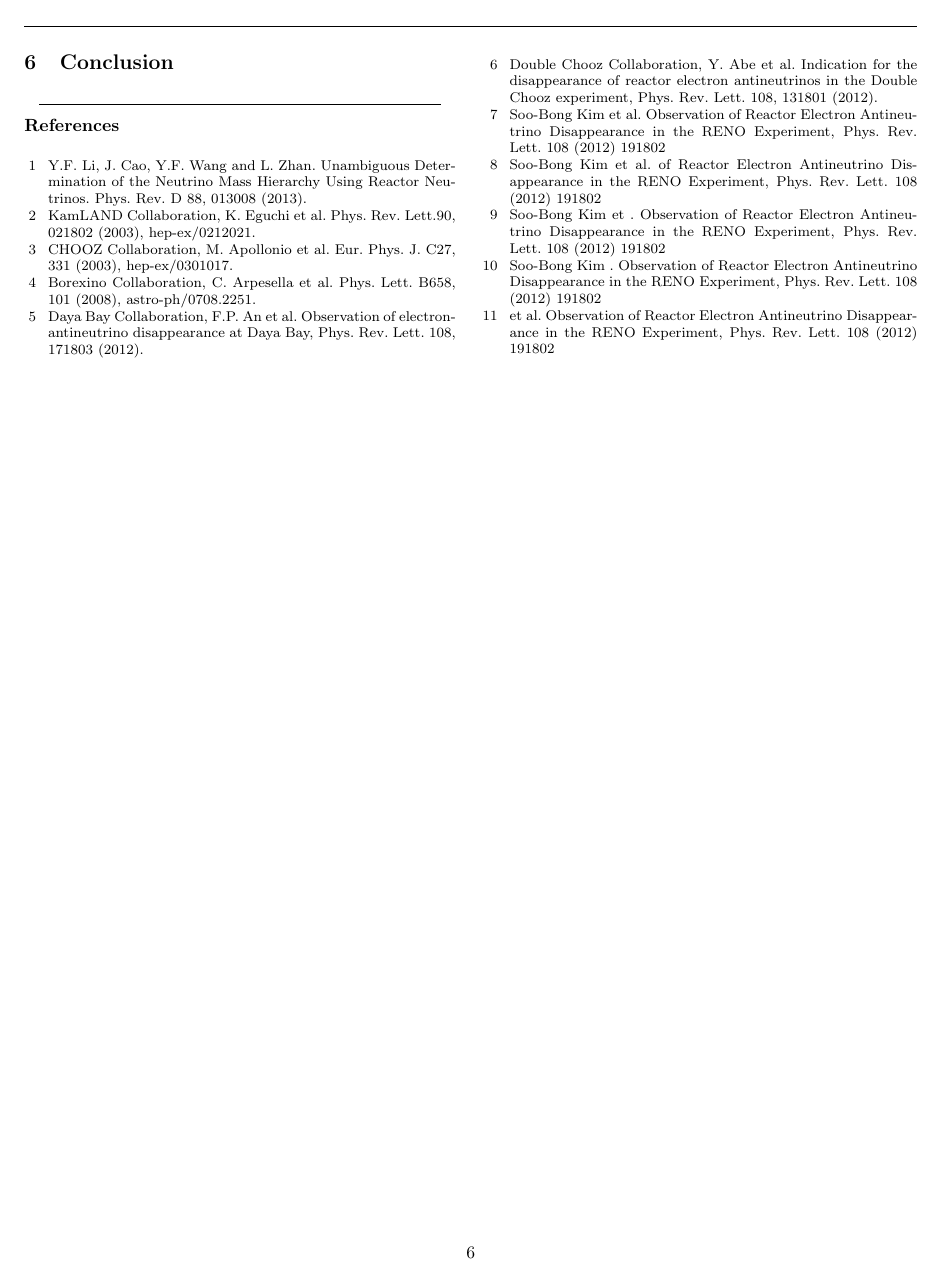
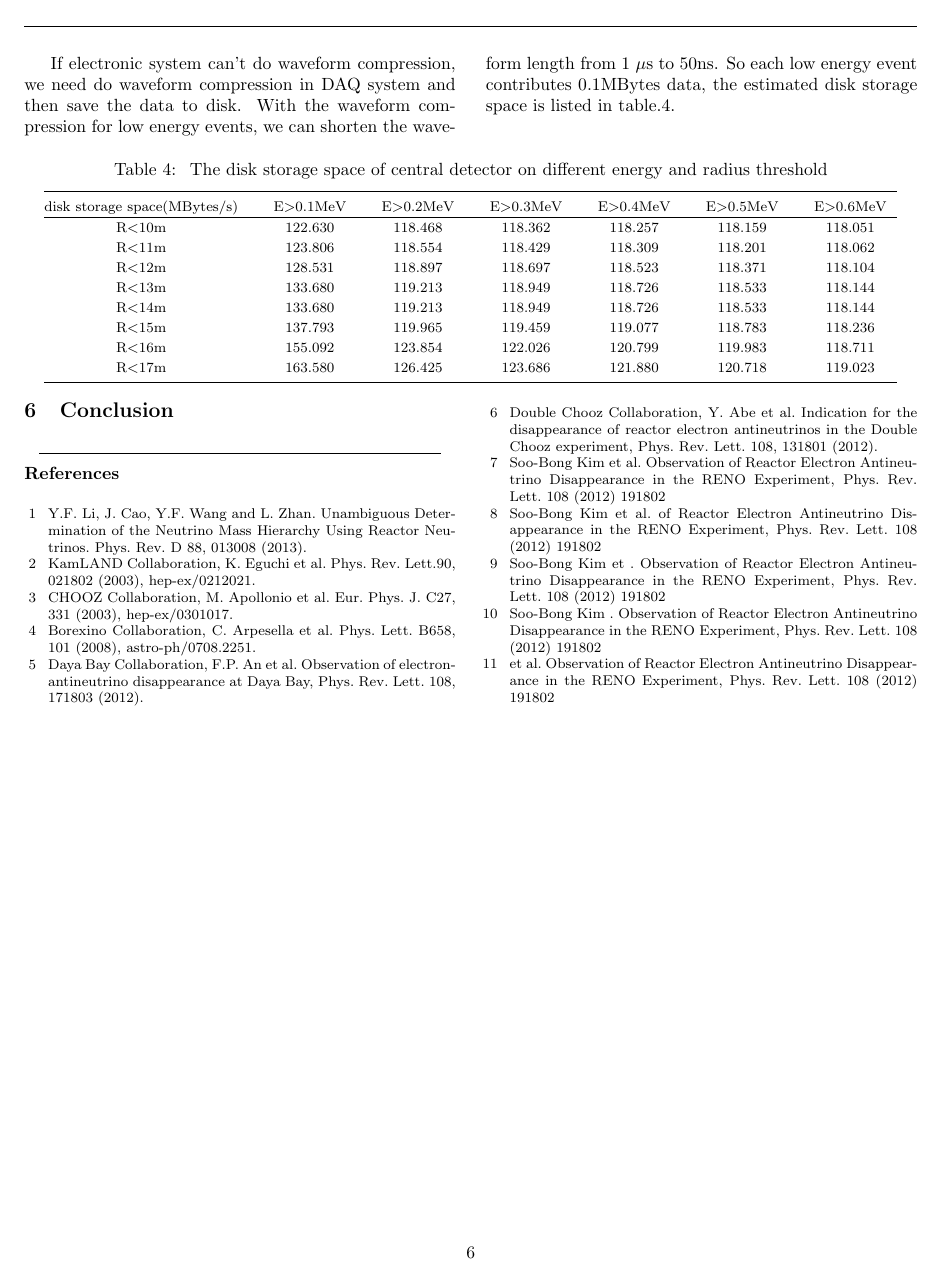
Before and after one commit to yipeifeng/My_Paper, a LaTeX document (paper.tex): page 6 of 6. Compiled offline with pdfLaTeX.

Commit message:
optimize the part: The DAQ data rate and disk storage space estimation

```diff
--- a/paper.tex
+++ b/paper.tex
@@ -504,8 +506,37 @@
 	\begin{multicols}{2}
 
 
+		If electronic system can't do waveform compression, we need do waveform compression in DAQ system and
+		then save the data to disk. With the waveform compression for low energy events, we can
+		shorten the waveform  length from
+		1 $\mu$s to 50ns. So each low energy event contributes 0.1MBytes data, the estimated disk storage
+		space is listed in table.4.
+
+	\end{multicols}
+	\begin{center}
+		\tabcaption{ \label{tab1} The disk storage space of central detector on different energy and radius threshold }
+		\footnotesize
+		\begin{tabular*}{170mm}{@{\extracolsep{\fill}} c c c c c c c}
+			\toprule  disk storage space(MBytes/s)&E$>$0.1MeV & E$>$0.2MeV & E$>$0.3MeV & E$>$0.4MeV & E$>$0.5MeV & E$>$0.6MeV \\
+			\hline
+			R$<$10m  &122.630  &118.468  &118.362  &118.257  &118.159  &118.051 \\
+			R$<$11m  &123.806  &118.554  &118.429  &118.309  &118.201  &118.062 \\
+			R$<$12m  &128.531  &118.897  &118.697  &118.523  &118.371  &118.104 \\
+			R$<$13m  &133.680  &119.213  &118.949  &118.726  &118.533  &118.144 \\
+			R$<$14m  &133.680  &119.213  &118.949  &118.726  &118.533  &118.144 \\
+			R$<$15m  &137.793  &119.965  &119.459  &119.077  &118.783  &118.236 \\
+			R$<$16m  &155.092  &123.854  &122.026  &120.799  &119.983  &118.711 \\
+			R$<$17m  &163.580  &126.425  &123.686  &121.880  &120.718  &119.023 \\
+
+			\bottomrule
+		\end{tabular*}
+	\end{center}
+	\begin{multicols}{2}
+
+
+
+
 		\section{Conclusion}
-
 		\vspace{-1mm}
 		\centerline{\rule{80mm}{0.1pt}}
 		\vspace{2mm}
```
Also changed, not shown: paper.tex (18 more changed lines).
